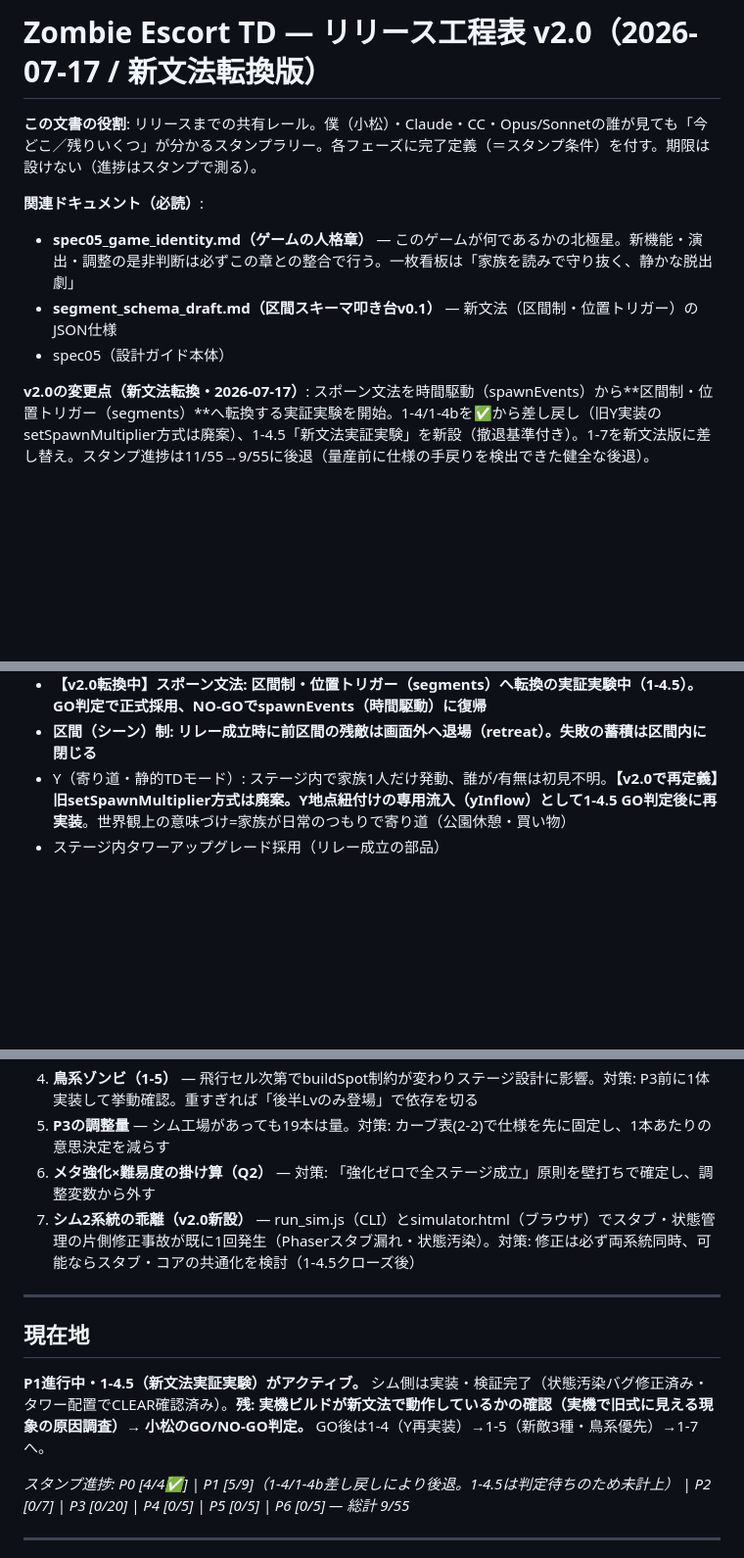
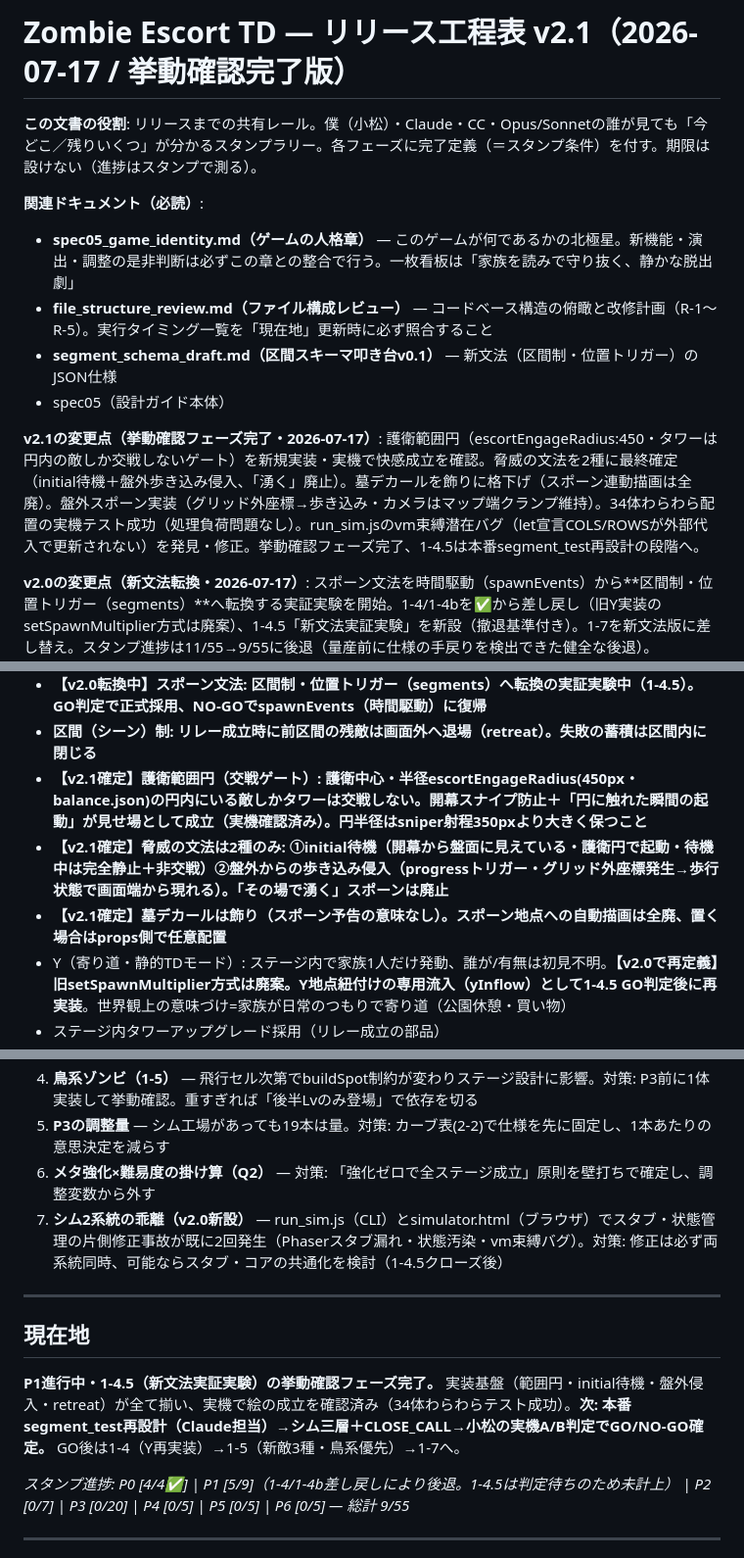
Before and after one commit to masazumikudou/zombie-escort-td, a Markdown page: docs/release_roadmap.md, 3 parts joined by grey strips. Shown at 98% size. Rendered like a GitHub page; blank space fills up the shorter version.

```diff
--- a/docs/release_roadmap.md
+++ b/docs/release_roadmap.md
@@ -1,11 +1,14 @@
-# Zombie Escort TD — リリース工程表 v2.0（2026-07-17 / 新文法転換版）
+# Zombie Escort TD — リリース工程表 v2.1（2026-07-17 / 挙動確認完了版）
 
 **この文書の役割**: リリースまでの共有レール。僕（小松）・Claude・CC・Opus/Sonnetの誰が見ても「今どこ／残りいくつ」が分かるスタンプラリー。各フェーズに完了定義（＝スタンプ条件）を付す。期限は設けない（進捗はスタンプで測る）。
 
 **関連ドキュメント（必読）**:
 - **spec05_game_identity.md（ゲームの人格章）** — このゲームが何であるかの北極星。新機能・演出・調整の是非判断は必ずこの章との整合で行う。一枚看板は「家族を読みで守り抜く、静かな脱出劇」
+- **file_structure_review.md（ファイル構成レビュー）** — コードベース構造の俯瞰と改修計画（R-1〜R-5）。実行タイミング一覧を「現在地」更新時に必ず照合すること
 - **segment_schema_draft.md（区間スキーマ叩き台v0.1）** — 新文法（区間制・位置トリガー）のJSON仕様
 - spec05（設計ガイド本体）
+
+**v2.1の変更点（挙動確認フェーズ完了・2026-07-17）**: 護衛範囲円（escortEngageRadius:450・タワーは円内の敵しか交戦しないゲート）を新規実装・実機で快感成立を確認。脅威の文法を2種に最終確定（initial待機＋盤外歩き込み侵入、「湧く」廃止）。墓デカールを飾りに格下げ（スポーン連動描画は全廃）。盤外スポーン実装（グリッド外座標→歩き込み・カメラはマップ端クランプ維持）。34体わらわら配置の実機テスト成功（処理負荷問題なし）。run_sim.jsのvm束縛潜在バグ（let宣言COLS/ROWSが外部代入で更新されない）を発見・修正。挙動確認フェーズ完了、1-4.5は本番segment_test再設計の段階へ。
 
 **v2.0の変更点（新文法転換・2026-07-17）**: スポーン文法を時間駆動（spawnEvents）から**区間制・位置トリガー（segments）**へ転換する実証実験を開始。1-4/1-4bを✅から差し戻し（旧Y実装のsetSpawnMultiplier方式は廃案）、1-4.5「新文法実証実験」を新設（撤退基準付き）。1-7を新文法版に差し替え。スタンプ進捗は11/55→9/55に後退（量産前に仕様の手戻りを検出できた健全な後退）。CLOSE_CALL指標実装済み。工程表の更新権限ルールを新設（本文末尾）。ゲームの人格を確定しspec05_game_identity.mdとして文書化。
 
@@ -20,6 +23,9 @@
 - 後続の家族ほど重い（護衛パラメータ＋ゾンビ強さの2軸）
 - **【v2.0転換中】スポーン文法: 区間制・位置トリガー（segments）へ転換の実証実験中（1-4.5）。GO判定で正式採用、NO-GOでspawnEvents（時間駆動）に復帰**
 - **区間（シーン）制: リレー成立時に前区間の残敵は画面外へ退場（retreat）。失敗の蓄積は区間内に閉じる**
+- **【v2.1確定】護衛範囲円（交戦ゲート）: 護衛中心・半径escortEngageRadius(450px・balance.json)の円内にいる敵しかタワーは交戦しない。開幕スナイプ防止＋「円に触れた瞬間の起動」が見せ場として成立（実機確認済み）。円半径はsniper射程350pxより大きく保つこと**
+- **【v2.1確定】脅威の文法は2種のみ: ①initial待機（開幕から盤面に見えている・護衛円で起動・待機中は完全静止＋非交戦）②盤外からの歩き込み侵入（progressトリガー・グリッド外座標発生→歩行状態で画面端から現れる）。「その場で湧く」スポーンは廃止**
+- **【v2.1確定】墓デカールは飾り（スポーン予告の意味なし）。スポーン地点への自動描画は全廃、置く場合はprops側で任意配置**
 - Y（寄り道・静的TDモード）: ステージ内で家族1人だけ発動、誰が/有無は初見不明。**【v2.0で再定義】旧setSpawnMultiplier方式は廃案。Y地点紐付けの専用流入（yInflow）として1-4.5 GO判定後に再実装**。世界観上の意味づけ=家族が日常のつもりで寄り道（公園休憩・買い物）
 - ステージ内タワーアップグレード採用（リレー成立の部品）
 - タワーは新5種: normal/sniper/cannon/ice/punch。仕様確定・実装完了済み（【タワー確定パラメータ】参照）
@@ -238,13 +244,13 @@ balance.json・config.js・simulator.html への実装完了済み（v1.6）。
 4. **鳥系ゾンビ（1-5）** — 飛行セル次第でbuildSpot制約が変わりステージ設計に影響。対策: P3前に1体実装して挙動確認。重すぎれば「後半Lvのみ登場」で依存を切る
 5. **P3の調整量** — シム工場があっても19本は量。対策: カーブ表(2-2)で仕様を先に固定し、1本あたりの意思決定を減らす
 6. **メタ強化×難易度の掛け算（Q2）** — 対策: 「強化ゼロで全ステージ成立」原則を壁打ちで確定し、調整変数から外す
-7. **シム2系統の乖離（v2.0新設）** — run_sim.js（CLI）とsimulator.html（ブラウザ）でスタブ・状態管理の片側修正事故が既に1回発生（Phaserスタブ漏れ・状態汚染）。対策: 修正は必ず両系統同時、可能ならスタブ・コアの共通化を検討（1-4.5クローズ後）
+7. **シム2系統の乖離（v2.0新設）** — run_sim.js（CLI）とsimulator.html（ブラウザ）でスタブ・状態管理の片側修正事故が既に2回発生（Phaserスタブ漏れ・状態汚染・vm束縛バグ）。対策: 修正は必ず両系統同時、可能ならスタブ・コアの共通化を検討（1-4.5クローズ後）
 
 ---
 
 ## 現在地
 
-**P1進行中・1-4.5（新文法実証実験）がアクティブ。** シム側は実装・検証完了（状態汚染バグ修正済み・タワー配置でCLEAR確認済み）。**残: 実機ビルドが新文法で動作しているかの確認（実機で旧式に見える現象の原因調査）→ 小松のGO/NO-GO判定。** GO後は1-4（Y再実装）→1-5（新敵3種・鳥系優先）→1-7へ。
+**P1進行中・1-4.5（新文法実証実験）の挙動確認フェーズ完了。** 実装基盤（範囲円・initial待機・盤外侵入・retreat）が全て揃い、実機で絵の成立を確認済み（34体わらわらテスト成功）。**次: 本番segment_test再設計（Claude担当）→シム三層＋CLOSE_CALL→小松の実機A/B判定でGO/NO-GO確定。** GO後は1-4（Y再実装）→1-5（新敵3種・鳥系優先）→1-7へ。
 
 *スタンプ進捗: P0 [4/4✅] | P1 [5/9]（1-4/1-4b差し戻しにより後退。1-4.5は判定待ちのため未計上） | P2 [0/7] | P3 [0/20] | P4 [0/5] | P5 [0/5] | P6 [0/5] — 総計 9/55*
 
```
Also changed, not shown: other parts of docs/release_roadmap.md (+4 -4 lines), docs/file_structure_review.md (added, +90 -0 lines).
